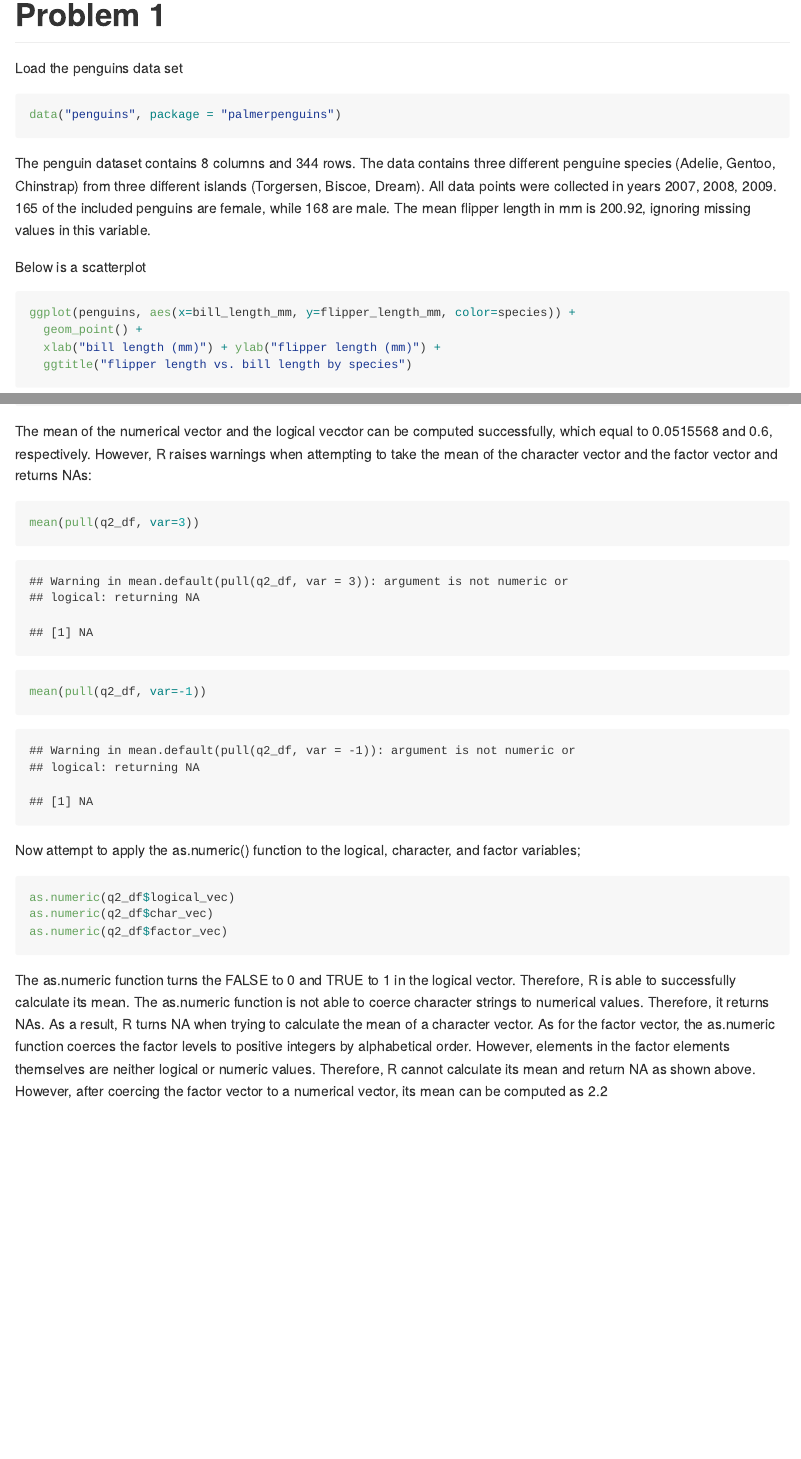
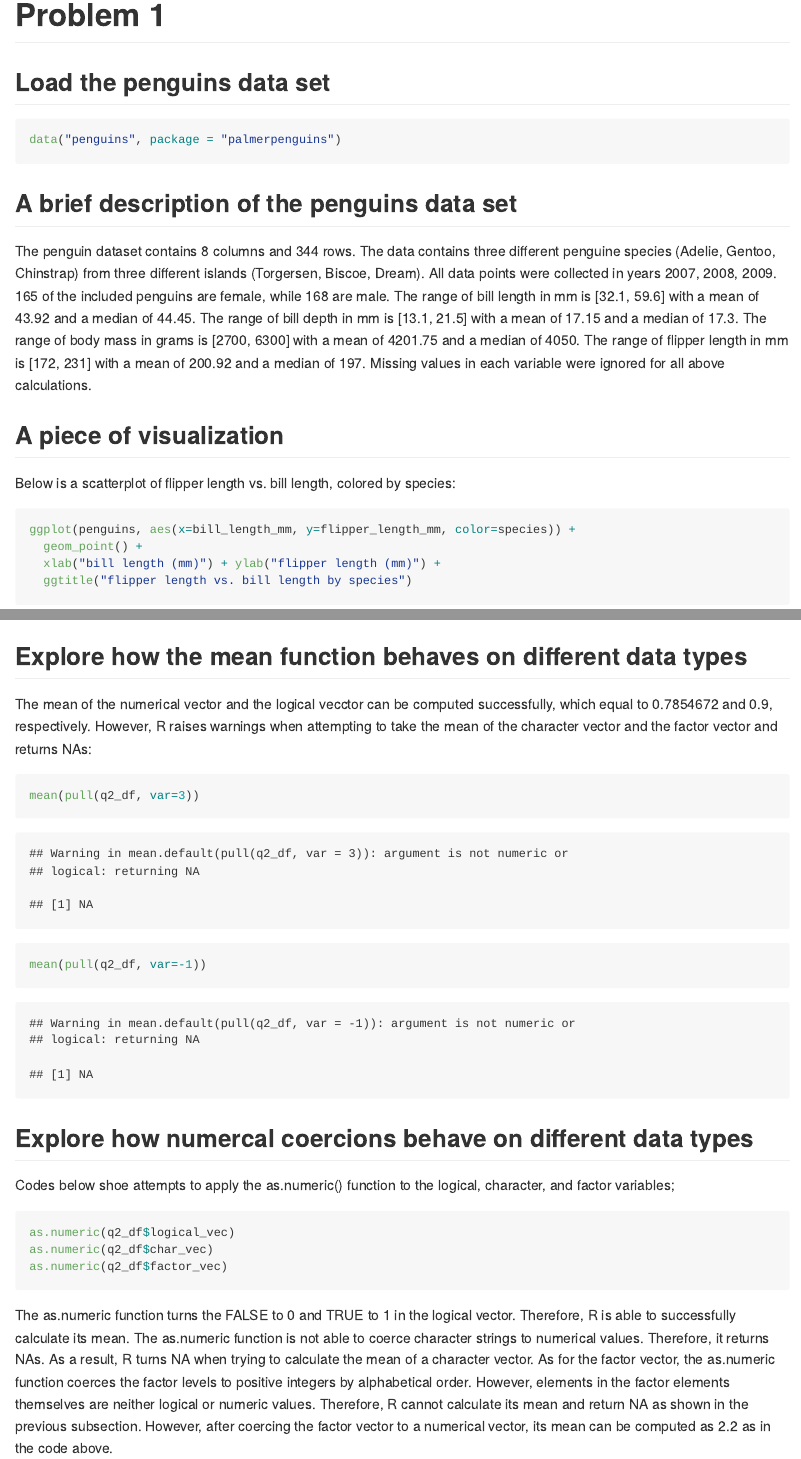
Before and after one commit to ZiqingWang-00/p8105_hw1_zw2899, an R Markdown document (p8105_hw1_zw2899.Rmd): the page in a window 1100 px wide, from 380 px down before the commit and from 180 px down after it, so that both start at the same text, and a second part further down, joined at a grey line. The pictures show the output file p8105_hw1_zw2899.md that the author committed with the source, drawn offline in the style of GitHub; long lines of code are wrapped.

Commit message:
added some structures and other minor changes

````diff
--- a/p8105_hw1_zw2899.Rmd
+++ b/p8105_hw1_zw2899.Rmd
@@ -12,13 +13,19 @@ library(ggplot2)
 # Problem 1
-Load the penguins data set
+
+## Load the penguins data set
+
 ```{r}
 data("penguins", package = "palmerpenguins")
 ```
 
-The penguin dataset contains `r ncol(penguins)` columns and `r nrow(penguins)` rows. The data contains three different penguine species (`r unique(penguins$species)`) from three different islands (`r unique(penguins$island)`). All data points were collected in years `r unique(penguins$year)`. `r table(penguins$sex)["female"]` of the included penguins are female, while `r table(penguins$sex)["male"]` are male. The mean flipper length in mm is `r round(mean(penguins$flipper_length_mm, na.rm=T), 2)`, ignoring missing values in this variable.
+## A brief description of the penguins data set
 
-Below is a scatterplot
-```{r}
+The penguin dataset contains `r ncol(penguins)` columns and `r nrow(penguins)` rows. The data contains three different penguine species (`r unique(penguins$species)`) from three different islands (`r unique(penguins$island)`). All data points were collected in years `r unique(penguins$year)`. `r table(penguins$sex)["female"]` of the included penguins are female, while `r table(penguins$sex)["male"]` are male. The range of bill length in mm is [`r round(range(penguins$bill_length_mm, na.rm=T), 2)`] with a mean of `r round(mean(penguins$bill_length_mm, na.rm=T), 2)` and a median of `r round(median(penguins$bill_length_mm, na.rm=T), 2)`. The range of bill depth in mm is [`r round(range(penguins$bill_depth_mm, na.rm=T), 2)`] with a mean of `r round(mean(penguins$bill_depth_mm, na.rm=T), 2)` and a median of `r round(median(penguins$bill_depth_mm, na.rm=T), 2)`. The range of body mass in grams is [`r round(range(penguins$body_mass_g, na.rm=T), 2)`] with a mean of `r round(mean(penguins$body_mass_g, na.rm=T), 2)` and a median of `r round(median(penguins$body_mass_g, na.rm=T), 2)`. The range of flipper length in mm is [`r round(range(penguins$flipper_length_mm, na.rm=T), 2)`] with a mean of `r round(mean(penguins$flipper_length_mm, na.rm=T), 2)` and a median of `r round(median(penguins$flipper_length_mm, na.rm=T), 2)`. Missing values in each variable were ignored for all above calculations.
+
+## A piece of visualization
+
+Below is a scatterplot of flipper length vs. bill length, colored by species:
+```{r, warning=FALSE}
 ggplot(penguins, aes(x=bill_length_mm, y=flipper_length_mm, color=species)) +
   geom_point() +
   xlab("bill length (mm)") + ylab("flipper length (mm)") +
@@ -43,6 +53,8 @@ q2_df = tibble(
 
 q2_df
 ```
+## Explore how the mean function behaves on different data types
+
 The mean of the numerical vector and the logical vecctor can be computed successfully, which equal to `r mean(pull(q2_df, var=1))` and `r mean(pull(q2_df, var=2))`, respectively. However, R raises warnings when attempting to take the mean of the character vector and the factor vector and returns NAs:
 
 ```{r}
@@ -50,7 +62,9 @@ mean(pull(q2_df, var=3))
 mean(pull(q2_df, var=-1))
 ```
 
-Now attempt to apply the as.numeric() function to the logical, character, and factor variables;
+## Explore how numercal coercions behave on different data types
+
+Codes below shoe attempts to apply the as.numeric() function to the logical, character, and factor variables;
 
 ```{r, eval=FALSE}
 as.numeric(q2_df$logical_vec)
@@ -58,4 +72,4 @@ as.numeric(q2_df$char_vec)
 as.numeric(q2_df$factor_vec)
 ```
 
-The as.numeric function turns the FALSE to 0 and TRUE to 1 in the logical vector. Therefore, R is able to successfully calculate its mean. The as.numeric function is not able to coerce character strings to numerical values. Therefore, it returns NAs. As a result, R turns NA when trying to calculate the mean of a character vector. As for the factor vector, the as.numeric function coerces the factor levels to positive integers by alphabetical order. However, elements in the factor elements themselves are neither logical or numeric values. Therefore, R cannot calculate its mean and return NA as shown above. However, after coercing the factor vector to a numerical vector, its mean can be computed as `r mean(as.numeric(q2_df$factor_vec))`.
+The as.numeric function turns the FALSE to 0 and TRUE to 1 in the logical vector. Therefore, R is able to successfully calculate its mean. The as.numeric function is not able to coerce character strings to numerical values. Therefore, it returns NAs. As a result, R turns NA when trying to calculate the mean of a character vector. As for the factor vector, the as.numeric function coerces the factor levels to positive integers by alphabetical order. However, elements in the factor elements themselves are neither logical or numeric values. Therefore, R cannot calculate its mean and return NA as shown in the previous subsection. However, after coercing the factor vector to a numerical vector, its mean can be computed as `r mean(as.numeric(q2_df$factor_vec))` as in the code above.
````
Also changed, not shown: p8105_hw1_zw2899.md, p8105_hw1_zw2899.Rmd (8 more changed lines).
